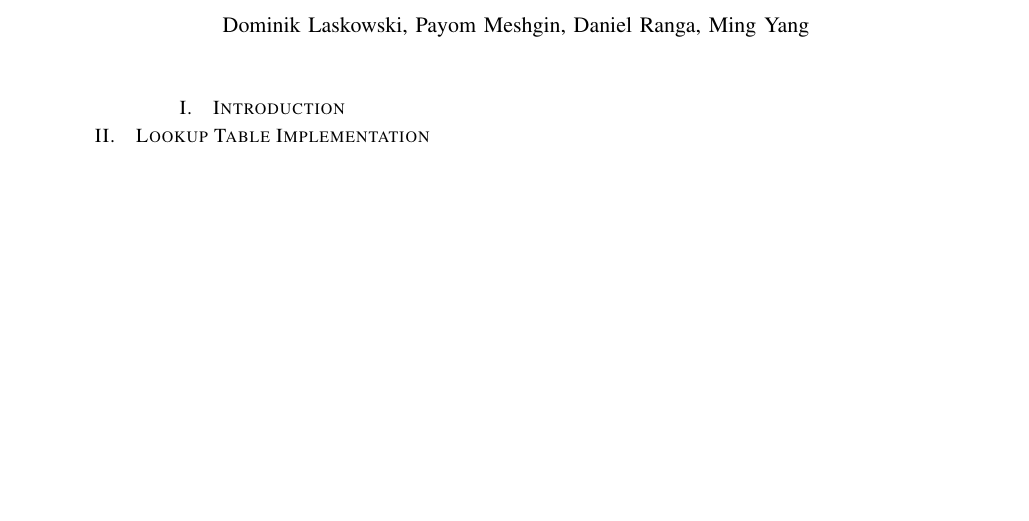
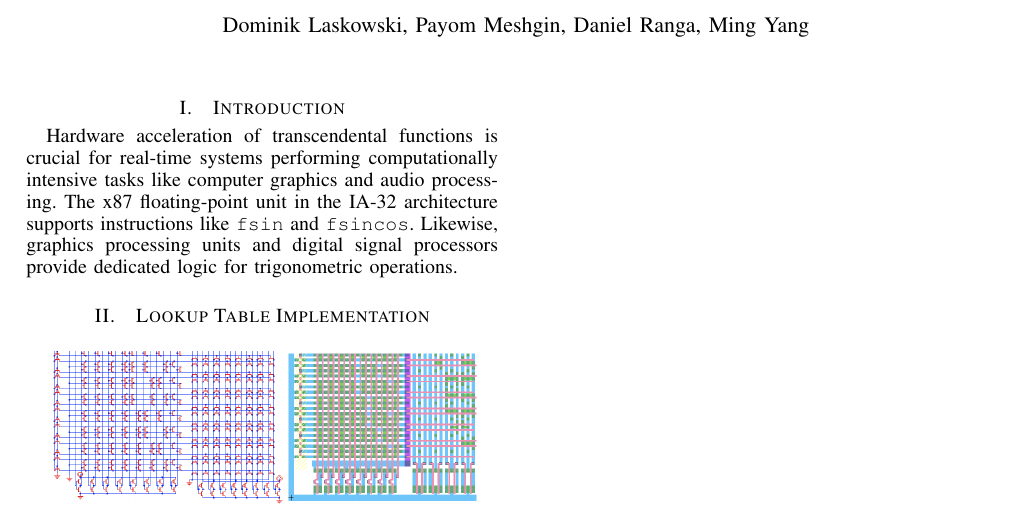
Before and after one commit to payom/sine, a LaTeX paper (report.tex): part of the page, cut so that both start at the same text, the shorter picture padded with empty space. Compiled offline with pdfLaTeX.

Commit message:
Add motivation

```diff
--- a/report.tex
+++ b/report.tex
@@ -26,6 +26,11 @@
 \maketitle
 
 \section{Introduction}
+Hardware acceleration of transcendental functions is crucial for real-time systems
+performing computationally intensive tasks like computer graphics and audio processing.
+The x87 floating-point unit in the IA-32 architecture supports instructions like \texttt{fsin}
+and \texttt{fsincos}. Likewise, graphics processing units and digital signal processors
+provide dedicated logic for trigonometric operations.
 
 \section{Lookup Table Implementation}
 
```
